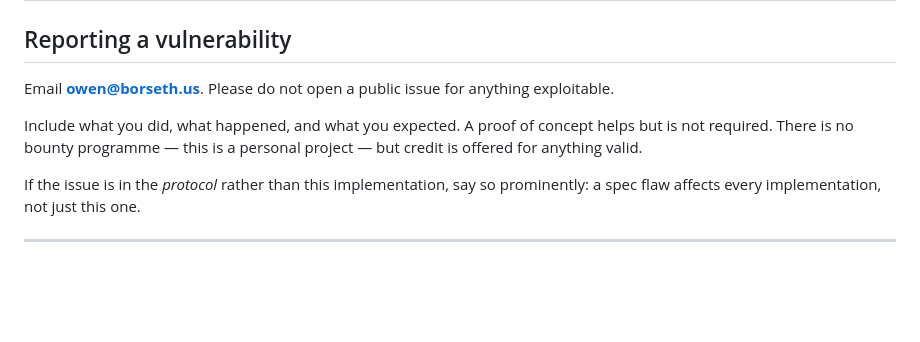
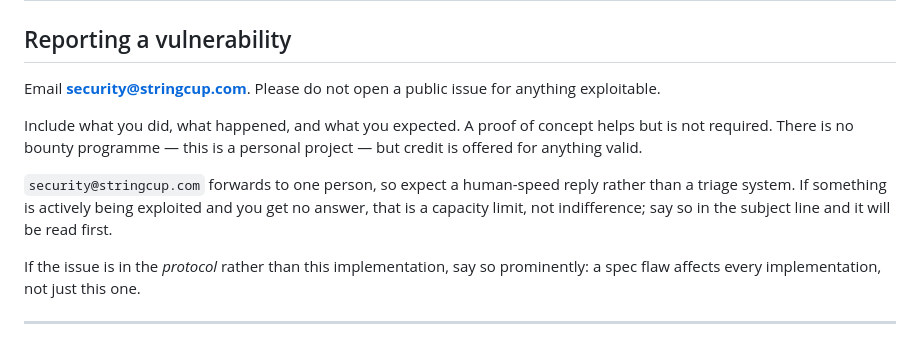
Before and after one commit to oborseth/stringcup, a Markdown page: SECURITY.md, the part around the change. Rendered like a GitHub page; blank space fills up the shorter version.

Commit message:
chore: route vulnerability reports to security@stringcup.com
SECURITY.md pointed at a personal address, which becomes scrapeable the
moment the repository is public. Now `security@stringcup.com`, with a note
on what a reporter can expect from it: one person, human-speed, no triage
system — so an active exploit with no reply means capacity, not
indifference.

Commit authorship stays on the personal address. That identifies the
author; it is not a contact channel.

**The forward does not exist yet.** stringcup.com publishes no MX record,
so mail to that address currently bounces — which is worse than the
personal address it replaced, because a bouncing security contact loses
reports silently. Do not publish until `dig MX stringcup.com` answers.

Also cleared filter-branch's refs/original and expired the reflog, so the
old root@<internal hostname> authorship is gone from this repository
rather than merely unreachable: 0 commits reference it, one author across
all 24, tree unchanged, .git down from 35M to 9.6M. The pre-rewrite
history is recoverable from /root/stringcup-backups/ (mode 600), moved off
/tmp because /tmp does not survive a reboot.

All suites pass; schema:check at 31 columns.

Co-Authored-By: Claude Opus 5 (1M context) <noreply@anthropic.com>

```diff
--- a/SECURITY.md
+++ b/SECURITY.md
@@ -2,12 +2,17 @@
 
 ## Reporting a vulnerability
 
-Email **owen@borseth.us**. Please do not open a public issue for anything
+Email **security@stringcup.com**. Please do not open a public issue for anything
 exploitable.
 
 Include what you did, what happened, and what you expected. A proof of concept
 helps but is not required. There is no bounty programme — this is a personal
 project — but credit is offered for anything valid.
+
+`security@stringcup.com` forwards to one person, so expect a human-speed reply
+rather than a triage system. If something is actively being exploited and you
+get no answer, that is a capacity limit, not indifference; say so in the subject
+line and it will be read first.
 
 If the issue is in the *protocol* rather than this implementation, say so
 prominently: a spec flaw affects every implementation, not just this one.
```
